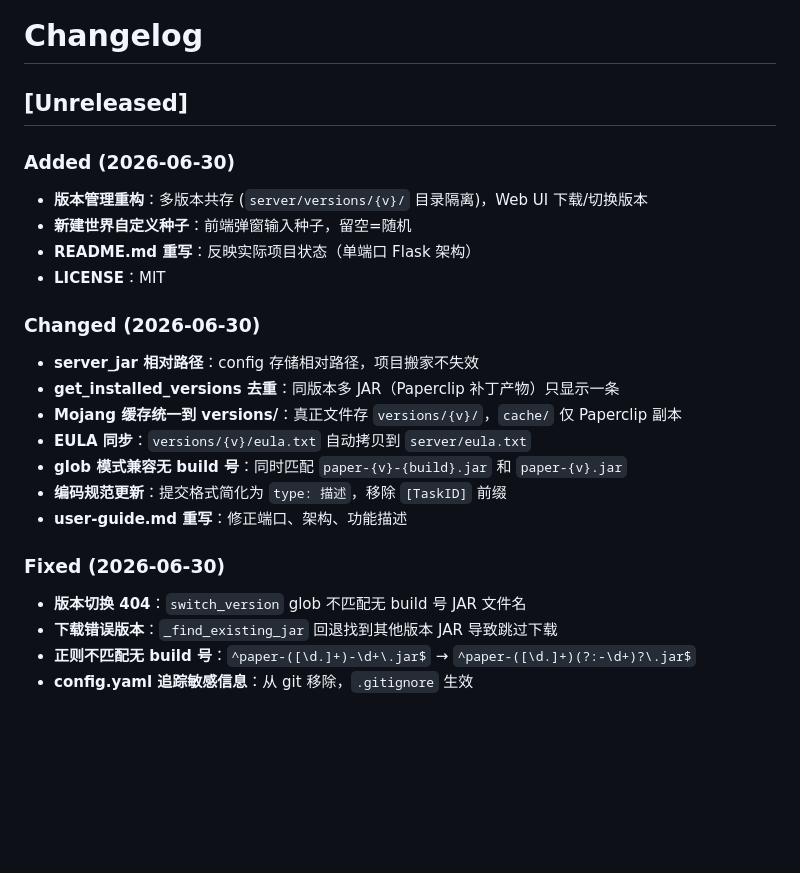
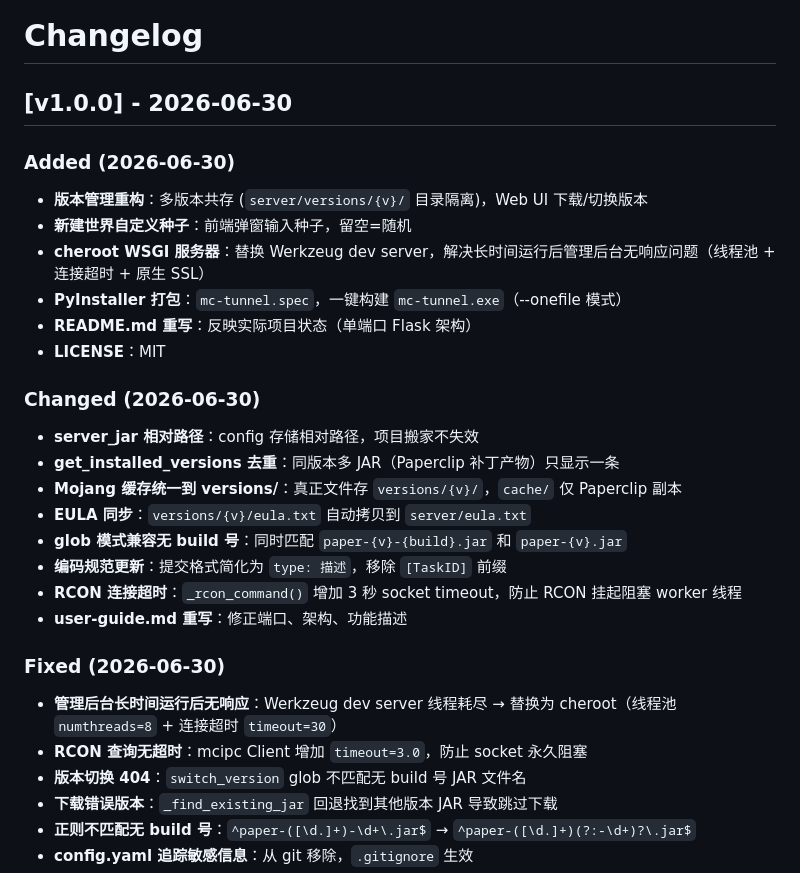
Before and after one commit to ye20070608/mc-tunnel, a Markdown page: CHANGELOG.md, the part around the change. Drawn GitHub-style; blank space fills up the shorter version.

Commit message:
docs: CHANGELOG v1.0.0——加入 cheroot/RCON 超时/PyInstaller 条目

```diff
--- a/CHANGELOG.md
+++ b/CHANGELOG.md
@@ -1,10 +1,12 @@
 # Changelog
 
-## [Unreleased]
+## [v1.0.0] - 2026-06-30
 
 ### Added (2026-06-30)
 - **版本管理重构**：多版本共存 (`server/versions/{v}/` 目录隔离)，Web UI 下载/切换版本
 - **新建世界自定义种子**：前端弹窗输入种子，留空=随机
+- **cheroot WSGI 服务器**：替换 Werkzeug dev server，解决长时间运行后管理后台无响应问题（线程池 + 连接超时 + 原生 SSL）
+- **PyInstaller 打包**：`mc-tunnel.spec`，一键构建 `mc-tunnel.exe`（--onefile 模式）
 - **README.md 重写**：反映实际项目状态（单端口 Flask 架构）
 - **LICENSE**：MIT
 
@@ -15,9 +17,12 @@
 - **EULA 同步**：`versions/{v}/eula.txt` 自动拷贝到 `server/eula.txt`
 - **glob 模式兼容无 build 号**：同时匹配 `paper-{v}-{build}.jar` 和 `paper-{v}.jar`
 - **编码规范更新**：提交格式简化为 `type: 描述`，移除 `[TaskID]` 前缀
+- **RCON 连接超时**：`_rcon_command()` 增加 3 秒 socket timeout，防止 RCON 挂起阻塞 worker 线程
 - **user-guide.md 重写**：修正端口、架构、功能描述
 
 ### Fixed (2026-06-30)
+- **管理后台长时间运行后无响应**：Werkzeug dev server 线程耗尽 → 替换为 cheroot（线程池 `numthreads=8` + 连接超时 `timeout=30`）
+- **RCON 查询无超时**：mcipc Client 增加 `timeout=3.0`，防止 socket 永久阻塞
 - **版本切换 404**：`switch_version` glob 不匹配无 build 号 JAR 文件名
 - **下载错误版本**：`_find_existing_jar` 回退找到其他版本 JAR 导致跳过下载
 - **正则不匹配无 build 号**：`^paper-([\d.]+)-\d+\.jar$` → `^paper-([\d.]+)(?:-\d+)?\.jar$`
```
